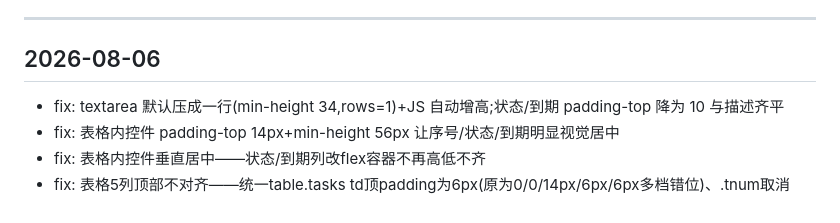
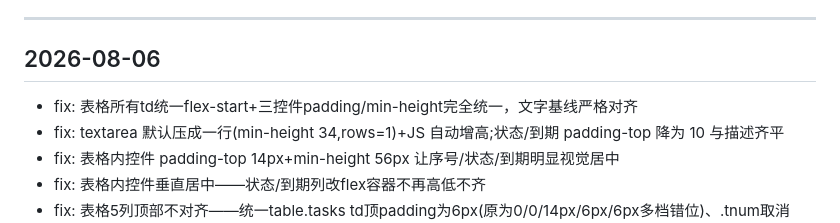
Before and after one commit to SianyZH/daily-report, a Markdown page: CHANGELOG.md, the part around the change. Drawn GitHub-style.

Commit message:
docs: 更新迭代日志 - fix: 表格所有td统一flex-start+三控件padding/min-height完全统一，文字基线严格对齐 [via deploy.py]

```diff
--- a/CHANGELOG.md
+++ b/CHANGELOG.md
@@ -11,6 +11,7 @@
 
 ## 2026-08-06
 
+- fix: 表格所有td统一flex-start+三控件padding/min-height完全统一，文字基线严格对齐
 - fix: textarea 默认压成一行(min-height 34,rows=1)+JS 自动增高;状态/到期 padding-top 降为 10 与描述齐平
 - fix: 表格内控件 padding-top 14px+min-height 56px 让序号/状态/到期明显视觉居中
 - fix: 表格内控件垂直居中——状态/到期列改flex容器不再高低不齐
```
